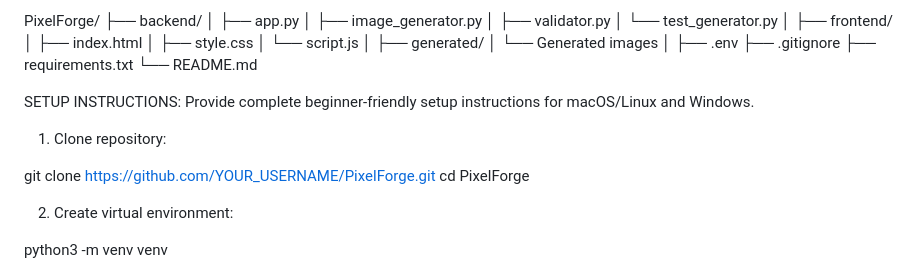
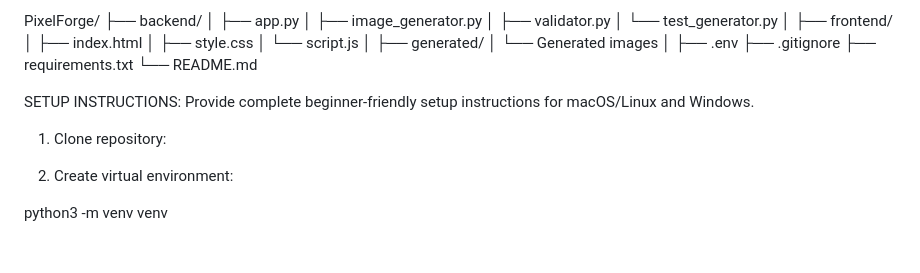
Before and after one commit to frhnkhn/PixelForge, a Markdown page: README.md, the part around the change. Rendered like a GitHub page; blank space fills up the shorter version.

```diff
--- a/README.md
+++ b/README.md
@@ -169,9 +169,6 @@ Provide complete beginner-friendly setup instructions for macOS/Linux and Window
 
 1. Clone repository:
 
-git clone https://github.com/YOUR_USERNAME/PixelForge.git
-cd PixelForge
-
 2. Create virtual environment:
 
 python3 -m venv venv
```
